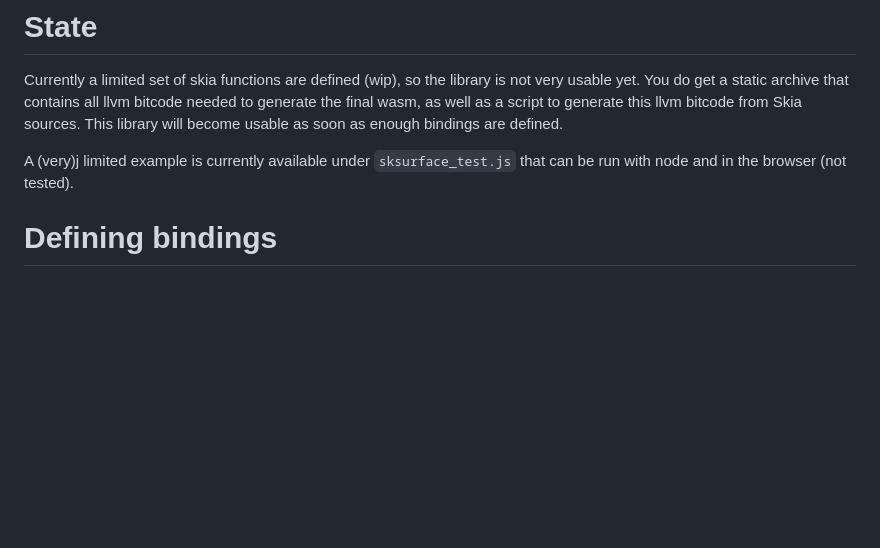
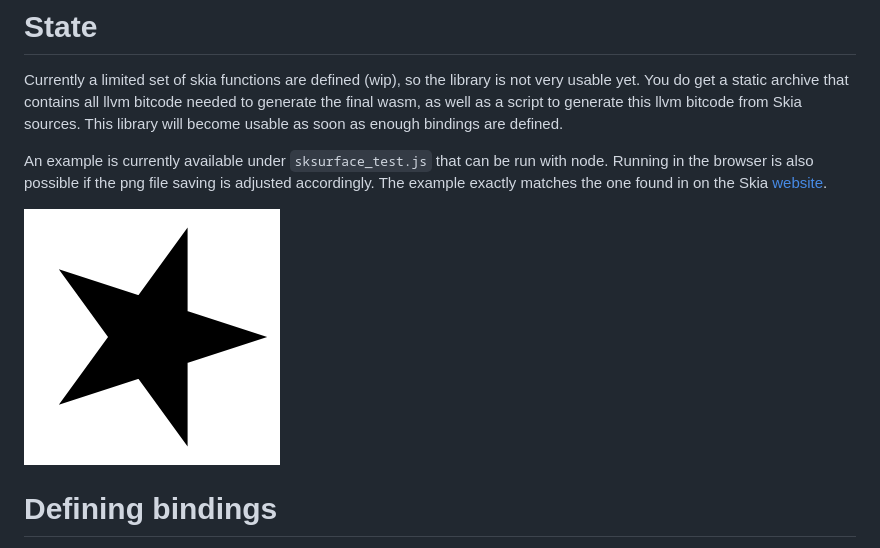
Before and after one commit to Zubnix/skia-wasm-port, a Markdown page: README.md, the part around the change. Rendered like a GitHub page; pictures changed too: out_raster.png (added); blank space fills up the shorter version.

Commit message:
implement complete example

```diff
--- a/README.md
+++ b/README.md
@@ -12,7 +12,11 @@ Currently a limited set of skia functions are defined (wip), so the library is n
 static archive that contains all llvm bitcode needed to generate the final wasm, as well as a script to generate this
 llvm bitcode from Skia sources. This library will become usable as soon as enough bindings are defined.
 
-A (very)j limited example is currently available under `sksurface_test.js` that can be run with node and in the browser (not tested).
+An example is currently available under `sksurface_test.js` that can be run with node. Running in the
+browser is also possible if the png file saving is adjusted accordingly. The example exactly matches the one found in
+on the Skia [website](https://skia.org/user/api/creating_skcanvas).
+
+![alt text](https://raw.githubusercontent.com/Zubnix/skia-wasm-port/master/out_raster.png)
 
 # Defining bindings
 Bindings are defined using [Embind](https://kripken.github.io/emscripten-site/docs/porting/connecting_cpp_and_javascript/embind.html).
```
Also changed, not shown: 2 other files.
